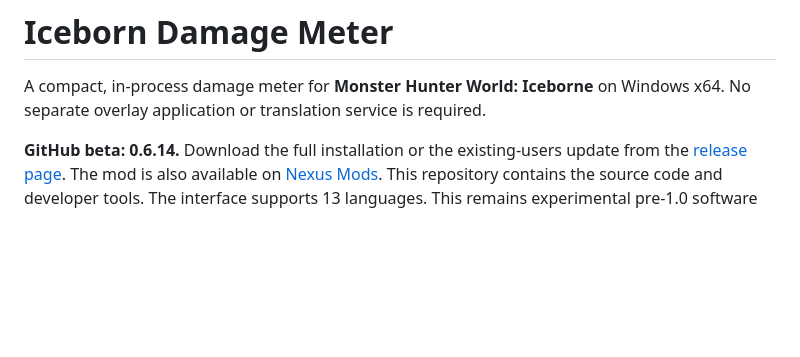
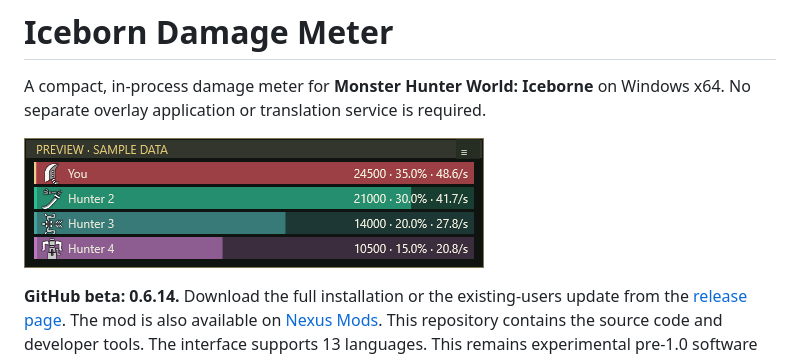
Before and after one commit to EnzoAlzueta/IcebornDamageMeter, a Markdown page: README.md, the part around the change. Drawn GitHub-style; pictures changed too: assets/readme/damage-meter-preview.png (added); blank space fills up the shorter version.

Commit message:
Show the compact damage meter in the README

```diff
--- a/README.md
+++ b/README.md
@@ -2,6 +2,8 @@
 
 A compact, in-process damage meter for **Monster Hunter World: Iceborne** on
 Windows x64. No separate overlay application or translation service is required.
+
+![Iceborn Damage Meter compact panel showing damage, team share and DPS for four hunters with sample data](assets/readme/damage-meter-preview.png)
 
 **GitHub beta: 0.6.14.** Download the full installation or the existing-users
 update from the [release page](https://github.com/EnzoAlzueta/IcebornDamageMeter/releases/tag/v0.6.14).
```
